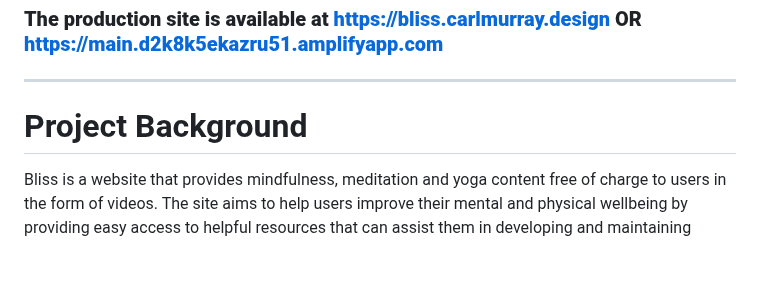
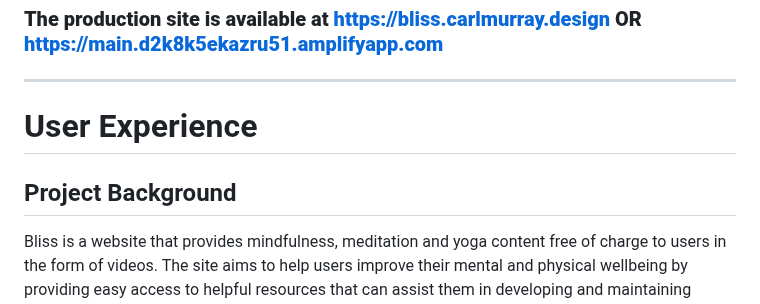
Before and after one commit to CarlMurray/bliss-pp1, a Markdown page: README.md, the part around one of its changes. GitHub-like rendering; blank space fills up the shorter version.

```diff
--- a/README.md
+++ b/README.md
@@ -3,7 +3,9 @@ ___
 ### __The production site is available at https://bliss.carlmurray.design OR https://main.d2k8k5ekazru51.amplifyapp.com__
 ___
 
-# Project Background
+# User Experience
+
+## Project Background
 Bliss is a website that provides mindfulness, meditation and yoga content free of charge to users in the form of videos. The site aims to help users improve their mental and physical wellbeing by providing easy access to helpful resources that can assist them in developing and maintaining healthy habits.
 
 The background of the project is based on the growing interest in holistic health and wellness practices among individuals worldwide. The COVID-19 pandemic has also highlighted the importance of maintaining a healthy mind and body, leading to a surge in the popularity of meditation, yoga and mindfulness practices.
```
Also changed, not shown: other parts of README.md (+11 -11 lines).
